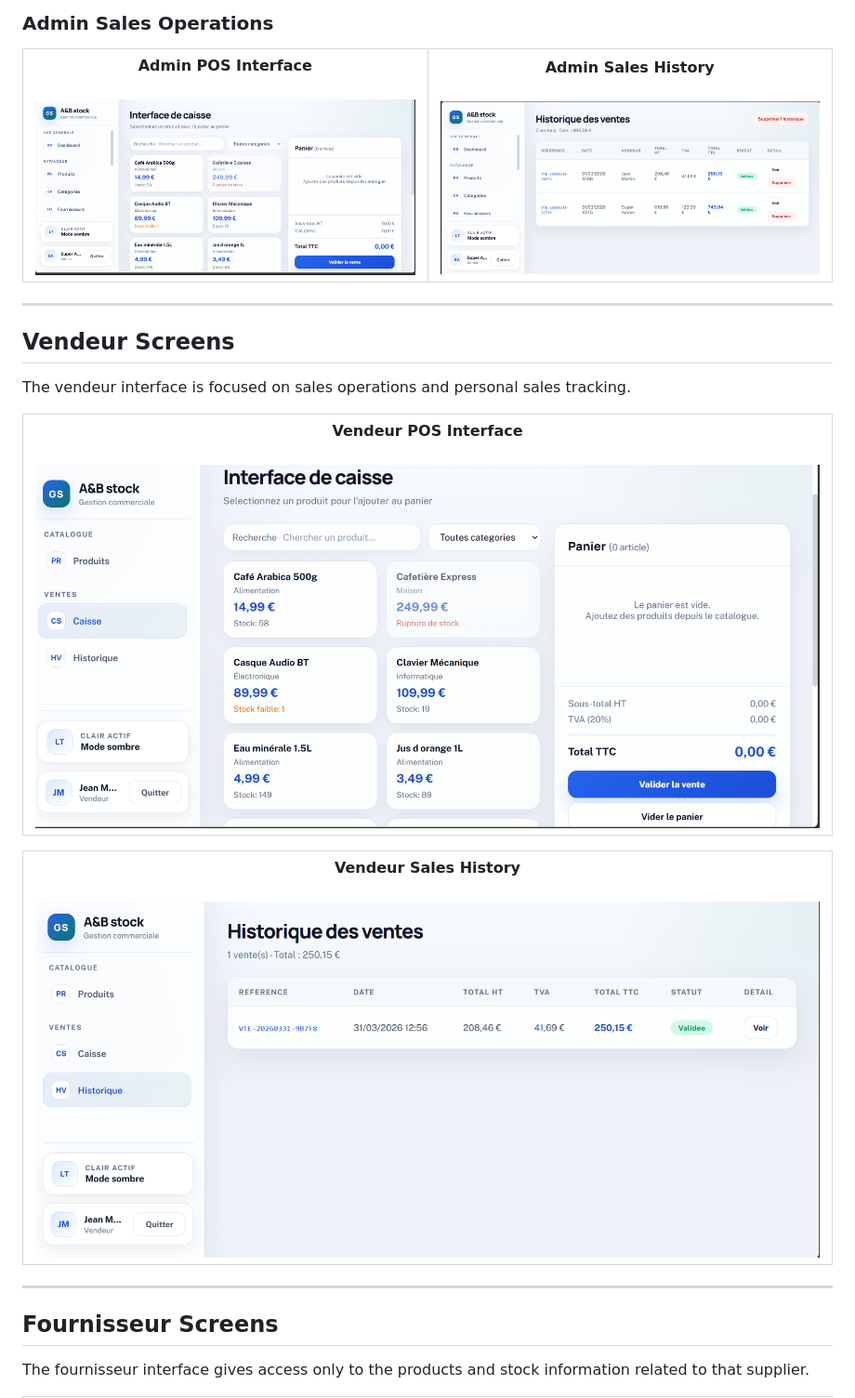
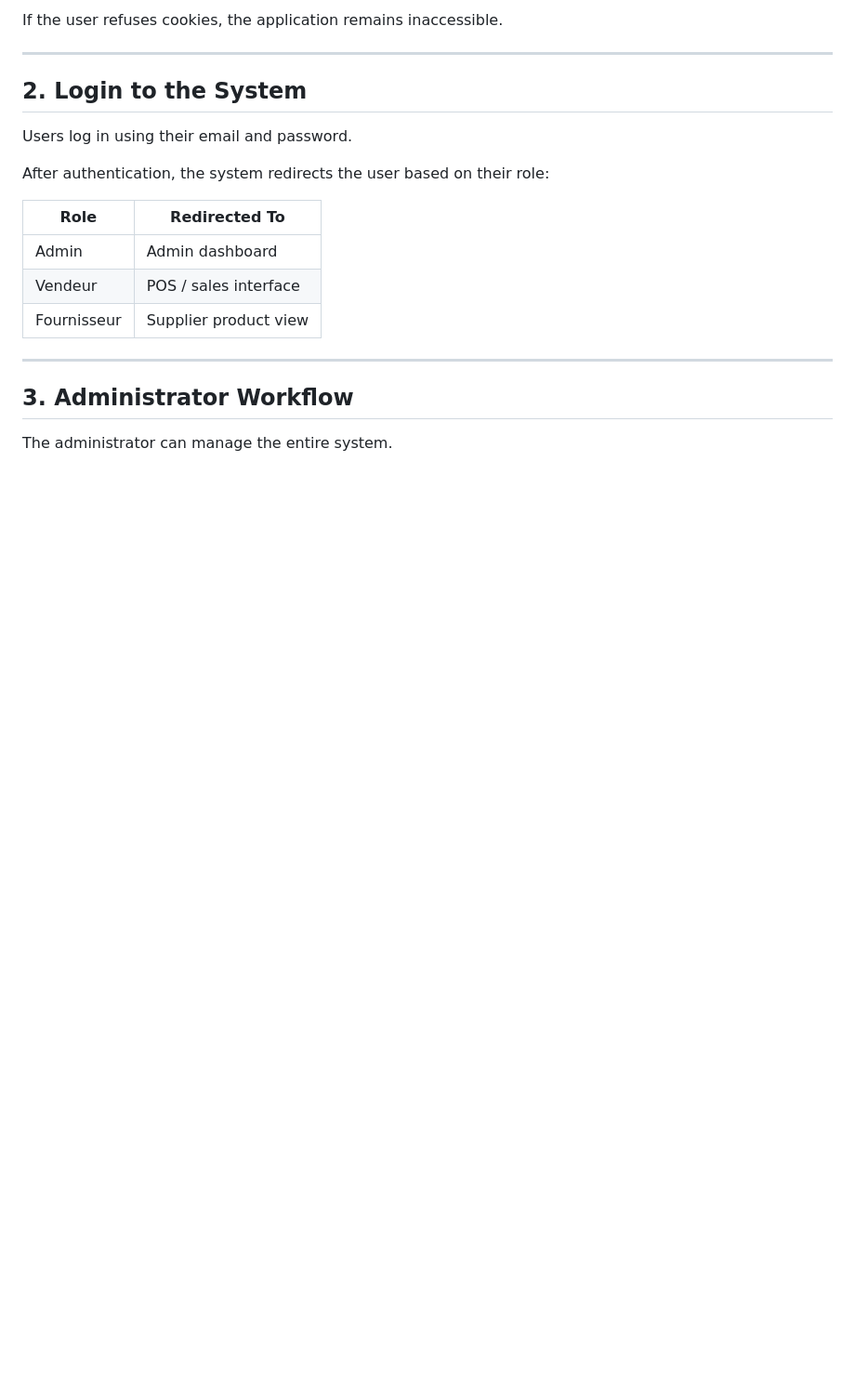
Before and after one commit to asfouri/ab-stock-inventory-system, a Markdown page: README.md, the part around one of its changes. Shown at 93% size. Drawn GitHub-style; blank space fills up the shorter version.

Commit message:
Revise README for improved clarity and organization
Updated README to enhance clarity and structure, including changes to project overview, user types, and key features.

```diff
--- a/README.md
+++ b/README.md
@@ -197,45 +154,22 @@ The administrator interface provides complete control over the system, including
-### Admin Sales Operations
-
-<table>
-  <tr>
-    <td align="center" width="50%">
-      <strong>Admin POS Interface</strong><br><br>
-      <img src="screenshots/pos-interface-admin.png" width="100%" alt="Admin POS Interface">
-    </td>
-    <td align="center" width="50%">
-      <strong>Admin Sales History</strong><br><br>
-      <img src="screenshots/sales-history-admin.png" width="100%" alt="Admin Sales History">
-    </td>
-  </tr>
-</table>
+If the user refuses cookies, the application remains inaccessible.
 
 ---
 
-## Vendeur Screens
+## 2. Login to the System
 
-The vendeur interface is focused on sales operations and personal sales tracking.
+Users log in using their email and password.
 
-<table>
-  <tr>
-    <td align="center">
-      <strong>Vendeur POS Interface</strong><br><br>
-      <img src="./screenshots/seller-pos-interface.png" width="100%" alt="Vendeur POS Interface">
-    </td>
-  </tr>
-</table>
+After authentication, the system redirects the user based on their role:
 
-<table>
-  <tr>
-    <td align="center">
-      <strong>Vendeur Sales History</strong><br><br>
-      <img src="./screenshots/seller-sales-history.png" width="100%" alt="Vendeur Sales History">
-    </td>
-  </tr>
-</table>
+| Role | Redirected To |
+|---|---|
+| Admin | Admin dashboard |
+| Vendeur | POS / sales interface |
+| Fournisseur | Supplier product view |
 
 ---
 
-## Fournisseur Screens
+## 3. Administrator Workflow
 
-The fournisseur interface gives access only to the products and stock information related to that supplier.
+The administrator can manage the entire system.
 
```
Also changed, not shown: other parts of README.md (+62 -129 lines).
